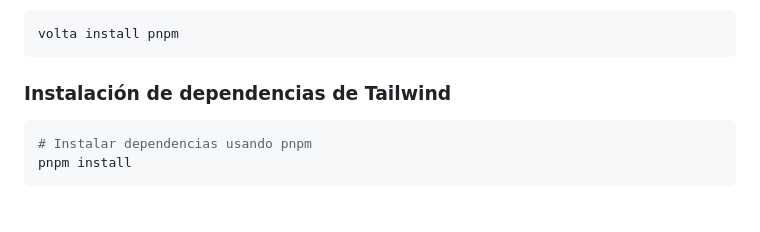
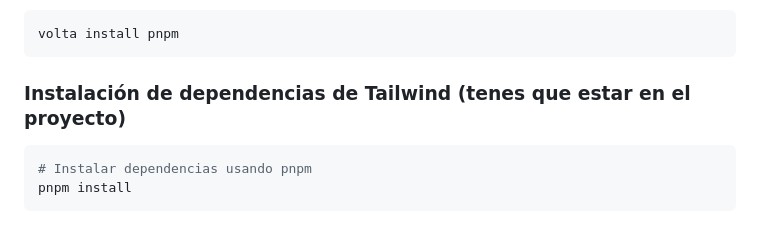
Before and after one commit to ulysses-ck/ifts-pp4-proyecto-integrador, a Markdown page: README.md, the part around the change. Rendered like a GitHub page.

Commit message:
agregar aviso en dependencia

````diff
--- a/README.md
+++ b/README.md
@@ -157,7 +157,7 @@ Con Volta y node instalado, ahora instala pnpm:
 volta install pnpm
 ```
 
-### Instalación de dependencias de Tailwind
+### Instalación de dependencias de Tailwind (tenes que estar en el proyecto)
 ```bash
 # Instalar dependencias usando pnpm
 pnpm install
````
